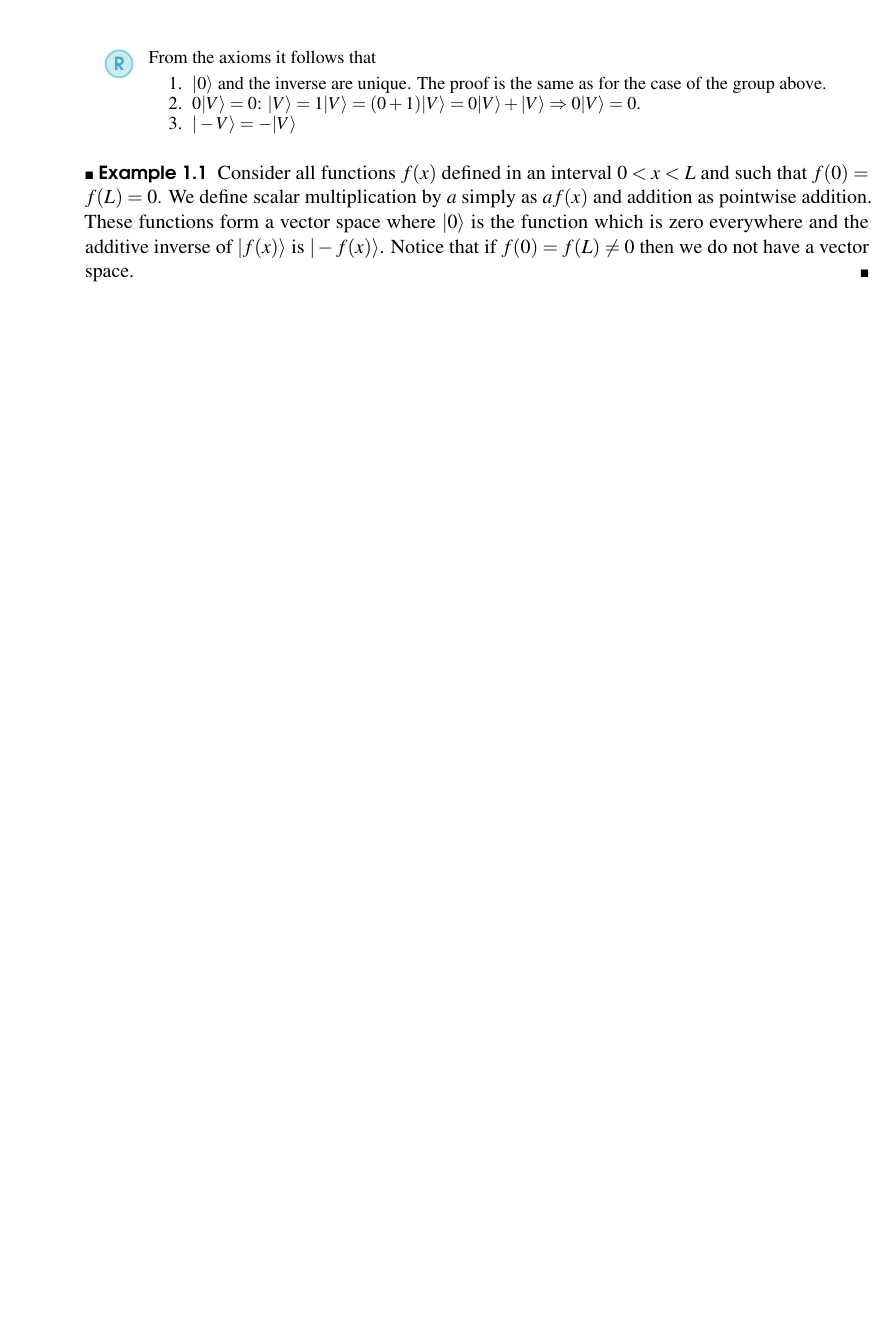
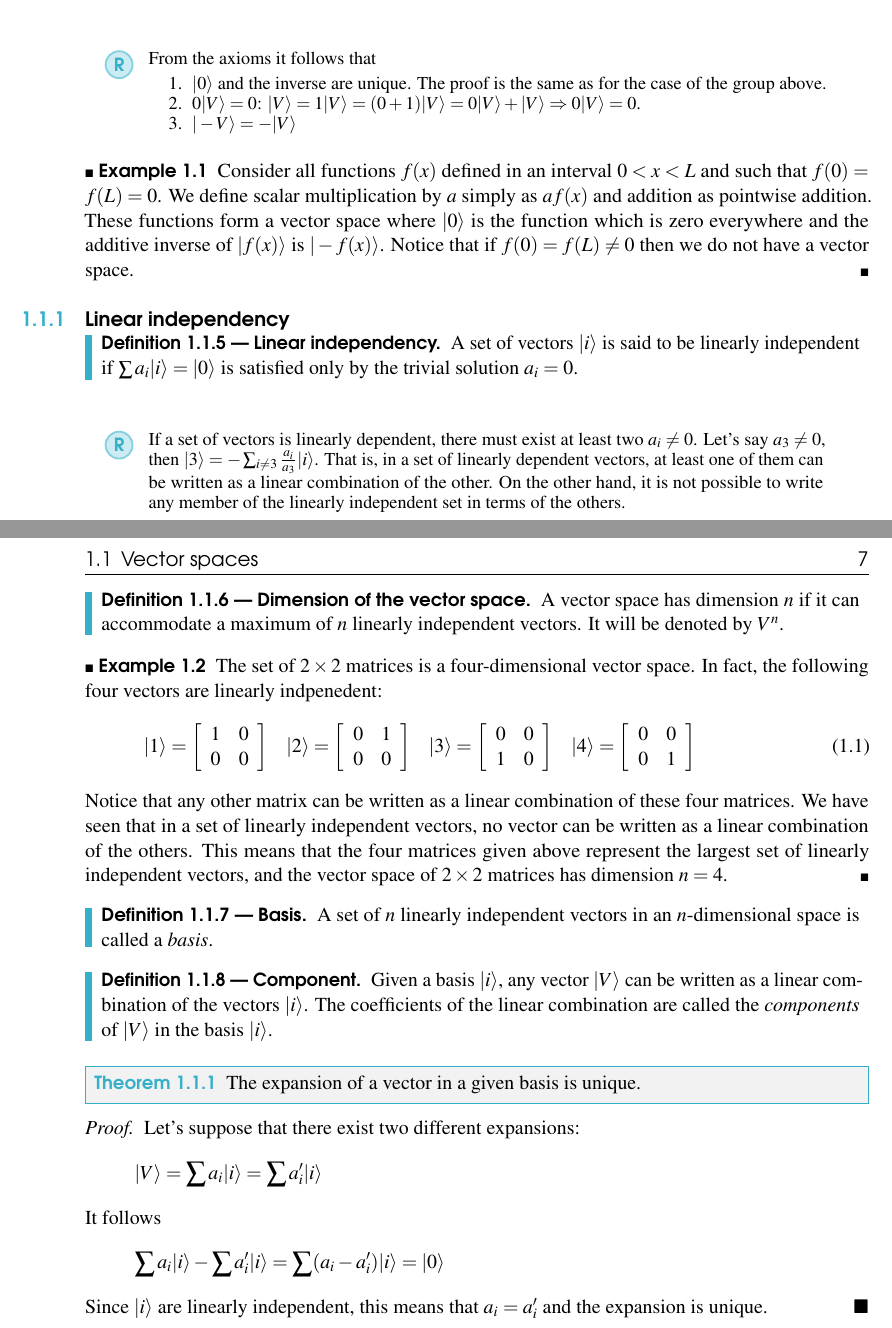
Before and after one commit to lucagalbu/Principles-of-Quantum-Mechanics, a LaTeX book (main.tex): part of page 6 of 6 before the commit and two parts of pages 6 and 7 of 7 after it, the two joined at a grey line, cut so that both start at the same text, the shorter picture padded with empty space. Compiled offline with pdfLaTeX.

Commit message:
Linear independence

```diff
--- a/main.tex
+++ b/main.tex
@@ -181,4 +181,81 @@ Subtraction of two vectors can be defined as $\ket{V}-\ket{W} = \ket{V} + \ket{-
     Notice that if $f(0)=f(L)\neq 0$ then we do not have a vector space.
 \end{example}
 
+\subsection{Linear independency}
+\begin{definition}[Linear independency]
+    A set of vectors $\ket{i}$ is said to be linearly independent if
+    $\sum a_i\ket{i}=\ket{0}$
+    is satisfied only by the trivial solution $a_i=0$.
+\end{definition}
+
+\begin{remark}
+    If a set of vectors is linearly dependent, there must exist at least two $a_i\neq 0$. Let's say $a_3\neq 0$, then
+    $\ket{3}=-\sum_{i\neq 3}\frac{a_i}{a_3}\ket{i}$. That is, in a set of linearly dependent vectors, at least one of them
+    can be written as a linear combination of the other. On the other hand, it is not possible to write any member of the
+    linearly independent set in terms of the others.
+\end{remark}
+
+\begin{definition}[Dimension of the vector space]
+    A vector space has dimension $n$ if it can accommodate a maximum
+    of $n$ linearly independent vectors. It will be denoted by $V^n$.
+\end{definition}
+
+\begin{example}
+    The set of $2 \times 2$ matrices is a four-dimensional vector space. In fact, the following four vectors are linearly indpenedent:
+    \begin{equation}
+        \begin{array}{cccc}
+            \ket{1}=\left[
+                \begin{array}{cc}
+                    1&0\\
+                    0&0
+                \end{array}
+        \right] &
+        \ket{2}=\left[
+            \begin{array}{cc}
+                0&1\\
+                0&0
+            \end{array}
+        \right] &
+        \ket{3}=\left[
+            \begin{array}{cc}
+                0&0\\
+                1&0
+            \end{array}
+        \right] &
+        \ket{4}=\left[
+            \begin{array}{cc}
+                0&0\\
+                0&1
+            \end{array}
+        \right]
+        \end{array}
+    \end{equation}
+    Notice that any other matrix can be written as a linear combination of these four matrices. We have seen that in a set of linearly
+    independent vectors, no vector can be written as a linear combination of the others. This means that the four matrices given above
+    represent the largest set of linearly independent vectors, and the vector space of $2\times 2$ matrices has dimension $n=4$.
+\end{example}
+
+\begin{definition}[Basis]
+    A set of $n$ linearly independent vectors in an $n$-dimensional space is called a \textit{basis}.
+\end{definition}
+
+\begin{definition}[Component]
+    Given a basis $\ket{i}$, any vector $\ket{V}$ can be written as a linear combination of the vectors $\ket{i}$. The coefficients of the
+    linear combination are called the \textit{components} of $\ket{V}$ in the basis $\ket{i}$.
+\end{definition}
+
+\begin{theorem}
+    The expansion of a vector in a given basis is unique.
+\end{theorem}
+\begin{proof}
+    Let's suppose that there exist two different expansions:
+    \begin{equation*}
+        \ket{V}=\sum a_i\ket{i} = \sum a'_i\ket{i}
+    \end{equation*}
+    It follows
+    \begin{equation*}
+        \sum a_i\ket{i} - \sum a'_i\ket{i} =  \sum (a_i-a'_i)\ket{i} = \ket{0}
+    \end{equation*}
+    Since $\ket{i}$ are linearly independent, this means that $a_i=a'_i$ and the expansion is unique.
+\end{proof}
 \end{document}
```
